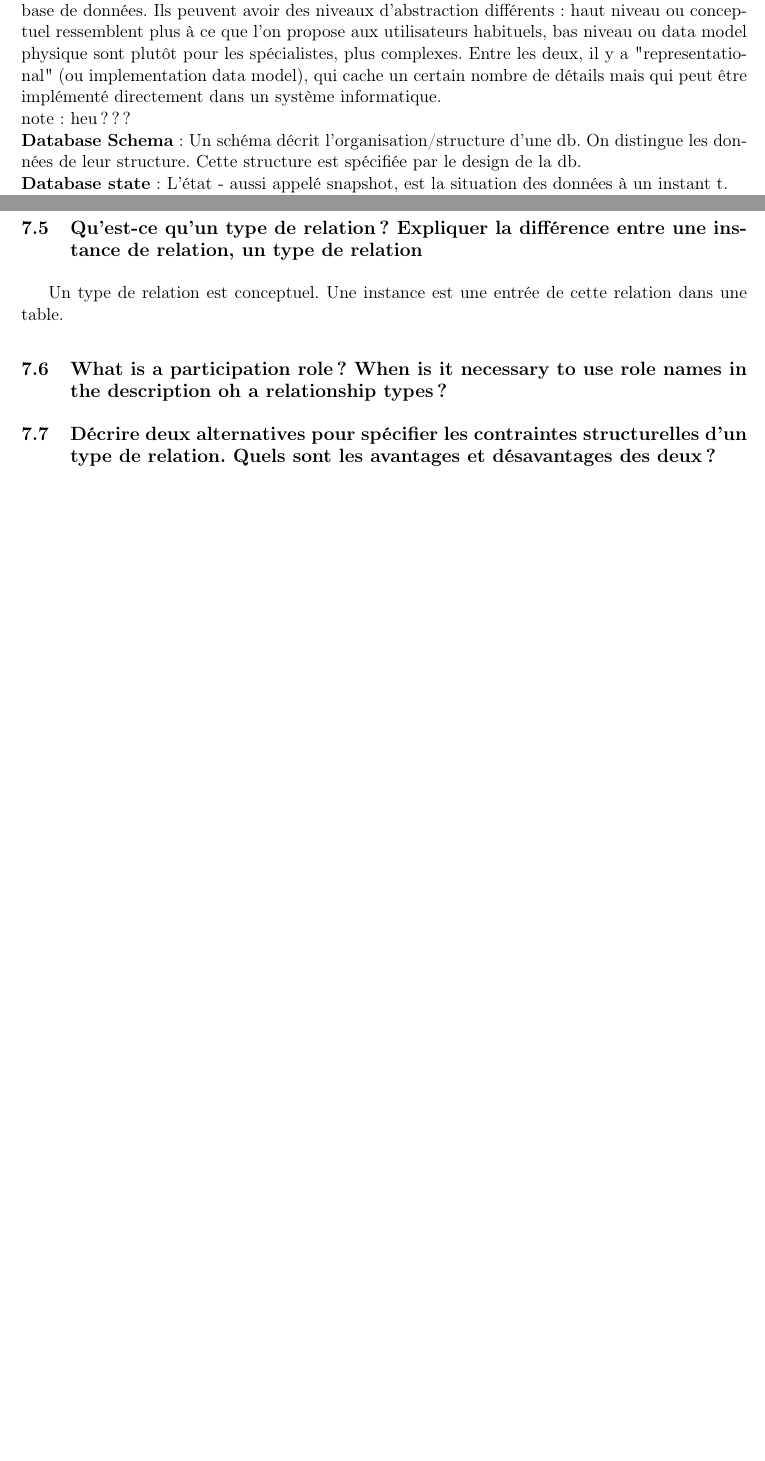
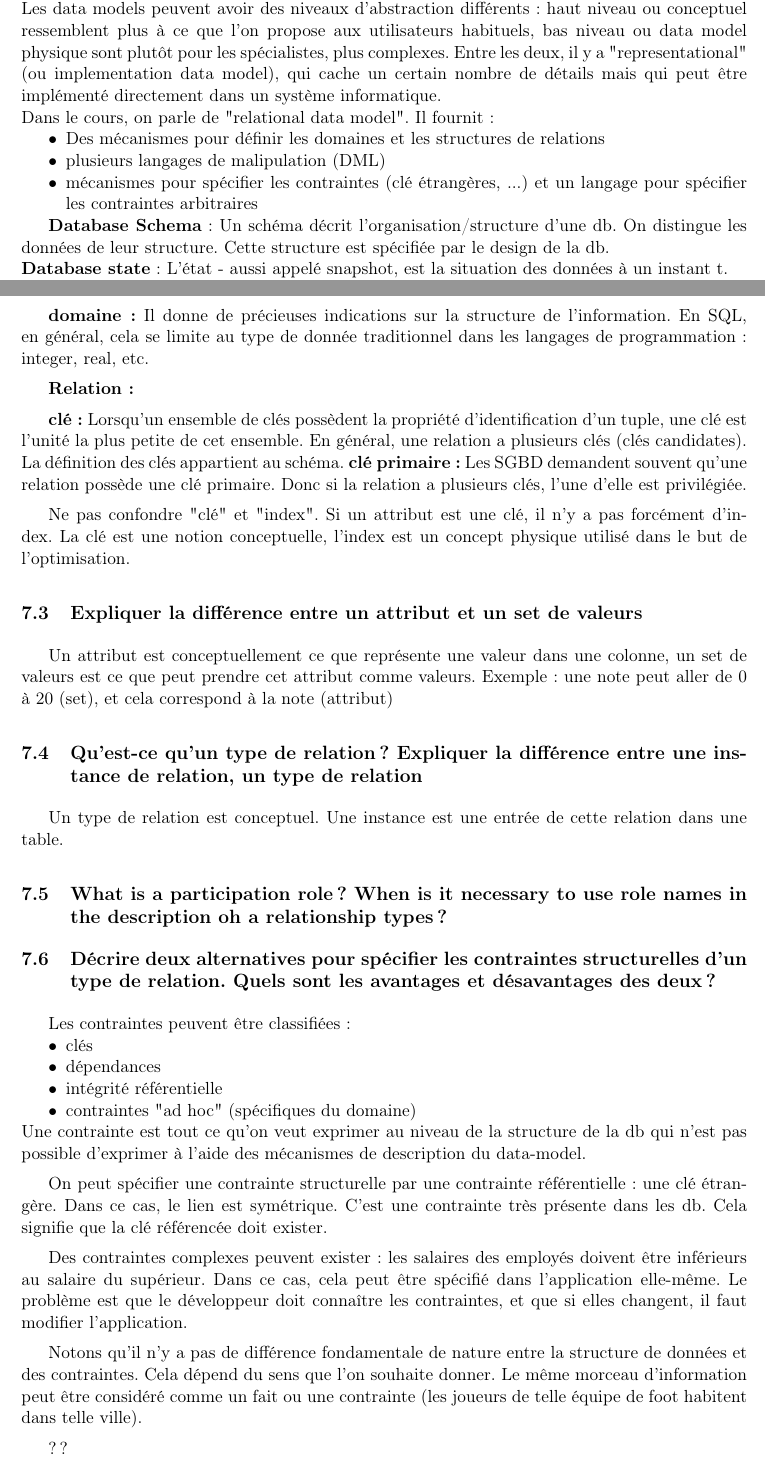
Before and after one commit to ULBstudents/info-h-303, a LaTeX document (src/Questions.tex, which reads src/CH2/questions2.tex, src/CH3/questions3.tex): two parts of pages 9 and 13 of 16 before the commit and two parts of pages 9 and 13 of 17 after it, joined at a grey line, cut so that both start at the same text, the shorter picture padded with empty space. Compiled offline with pdfLaTeX.

Commit message:
update ch3

```diff
--- a/src/CH2/questions2.tex
+++ b/src/CH2/questions2.tex
@@ -21,4 +21,3 @@
 \noindent
 Rep (prop) :\\
 \textbf{Data Model} : Collection de concepts qui peuvent être
-utilisés pour décrire la structure d'une base de données. Ils peuvent avoir
@@ -25,10 +31,18 @@ utilisés pour décrire la structure d'une base de données. Ils peuvent avoir
+Les data models peuvent avoir
 des niveaux d'abstraction différents : haut niveau ou conceptuel ressemblent
 plus à ce que l'on propose aux utilisateurs habituels,
 bas niveau ou data model physique sont plutôt pour les spécialistes, plus complexes.
 Entre les deux, il y a "representational" (ou implementation data model), qui
 cache un certain nombre de détails mais qui peut être implémenté directement dans
 un système informatique.\\
-note : heu ??? \\
+Dans le cours, on parle de "relational data model". Il fournit :
+\begin{itemize}
+	\item Des mécanismes pour définir les domaines et les structures de relations
+	\item plusieurs langages de malipulation (DML)
+	\item mécanismes pour spécifier les contraintes (clé étrangères, ...) et un
+	langage pour spécifier les contraintes arbitraires
+\end{itemize}
+
 \textbf{Database Schema} :
 Un schéma décrit l'organisation/structure d'une db. On distingue les données
 de leur structure. Cette structure est spécifiée par le design de la db.\\
--- a/src/CH3/questions3.tex
+++ b/src/CH3/questions3.tex
@@ -51,15 +52,61 @@ Exemple : un élève qui suit 0..n cours, qui possède 0..n numéros de téléph
 \textbf{value set (domain) :} détermine l'ensemble des valeurs possibles.
 Exemple : un numéro de téléphone fixe belge est composé de 9 chiffres\\
 
+\textbf{domaine :} Il donne de précieuses indications sur la structure de l'information. En SQL, en général, cela se limite au type de donnée traditionnel
+dans les langages de programmation : integer, real, etc.
+
+\textbf{Relation :}
+
+\textbf{clé :} Lorsqu'un ensemble de clés possèdent la propriété d'identification d'un tuple, une clé est l'unité la plus petite de cet ensemble.
+En général, une relation a plusieurs clés (clés candidates).
+La définition des clés appartient au schéma.
+\textbf{clé primaire :} Les SGBD demandent souvent qu'une relation possède une clé primaire. Donc si la relation a plusieurs clés, l'une d'elle est
+privilégiée.
+
+Ne pas confondre "clé" et "index". Si un attribut est une clé, il n'y a pas forcément d'index.
+La clé est une notion conceptuelle, l'index est un concept physique utilisé dans le
+but de l'optimisation.
+
+
 \subsection{Expliquer la différence entre un attribut et un set de valeurs}
+Un attribut est conceptuellement ce que représente une valeur dans une
+colonne, un set de valeurs est ce que peut prendre cet attribut comme valeurs.
+Exemple : une note peut aller de 0 à 20 (set), et cela correspond à la note (attribut)
 
 \subsection{Qu'est-ce qu'un type de relation ? Expliquer la différence entre une instance de relation, un type de relation}
 Un type de relation est conceptuel. Une instance est une entrée de cette relation dans une table.
 
 \subsection{What is a participation role ? When is it necessary to use role names in the description oh a relationship types ?}
 
+
 \subsection{Décrire deux alternatives pour spécifier les contraintes structurelles d'un type de relation. Quels sont les avantages et désavantages des deux ?}
+Les contraintes peuvent être classifiées :
+\begin{itemize}
+	\item clés
+	\item dépendances
+	\item intégrité référentielle
+	\item contraintes "ad hoc" (spécifiques du domaine)
+\end{itemize}
+Une contrainte est tout ce qu'on veut exprimer au niveau de la
+structure de la db qui n'est pas possible d'exprimer
+à l'aide des mécanismes de description du data-model.
 
+On peut spécifier une contrainte structurelle par une contrainte référentielle :
+une clé étrangère. Dans ce cas, le lien est symétrique. C'est une contrainte
+très présente dans les db. Cela signifie que la clé référencée
+doit exister.
+
+Des contraintes complexes peuvent exister : les salaires des employés doivent
+être inférieurs au salaire du supérieur.
+Dans ce cas, cela peut être spécifié dans l'application elle-même.
+Le problème est que le développeur doit connaître les contraintes,
+et que si elles changent, il faut modifier l'application.
+
+Notons qu'il n'y a pas de différence fondamentale  de nature entre la structure de données et des contraintes. Cela dépend du sens que l'on souhaite donner.
+Le même morceau d'information peut être considéré comme un fait ou une contrainte
+(les joueurs de telle équipe de foot habitent dans telle ville).
+
+??
 \subsection{Under what conditions can an attribute of a binary relationship type be migrated to become an attribute of one of the participating entity types ?}
 
 %\subsection{When we think of relationships as attribute, what are the value sets of these attributes ? What class of data models is based on this concept ?}
```
Also changed, not shown: src/CH4/questions4.tex (+0 -1 lines), src/CH2/questions2.tex (14 more changed lines), src/CH3/questions3.tex (17 more changed lines).
